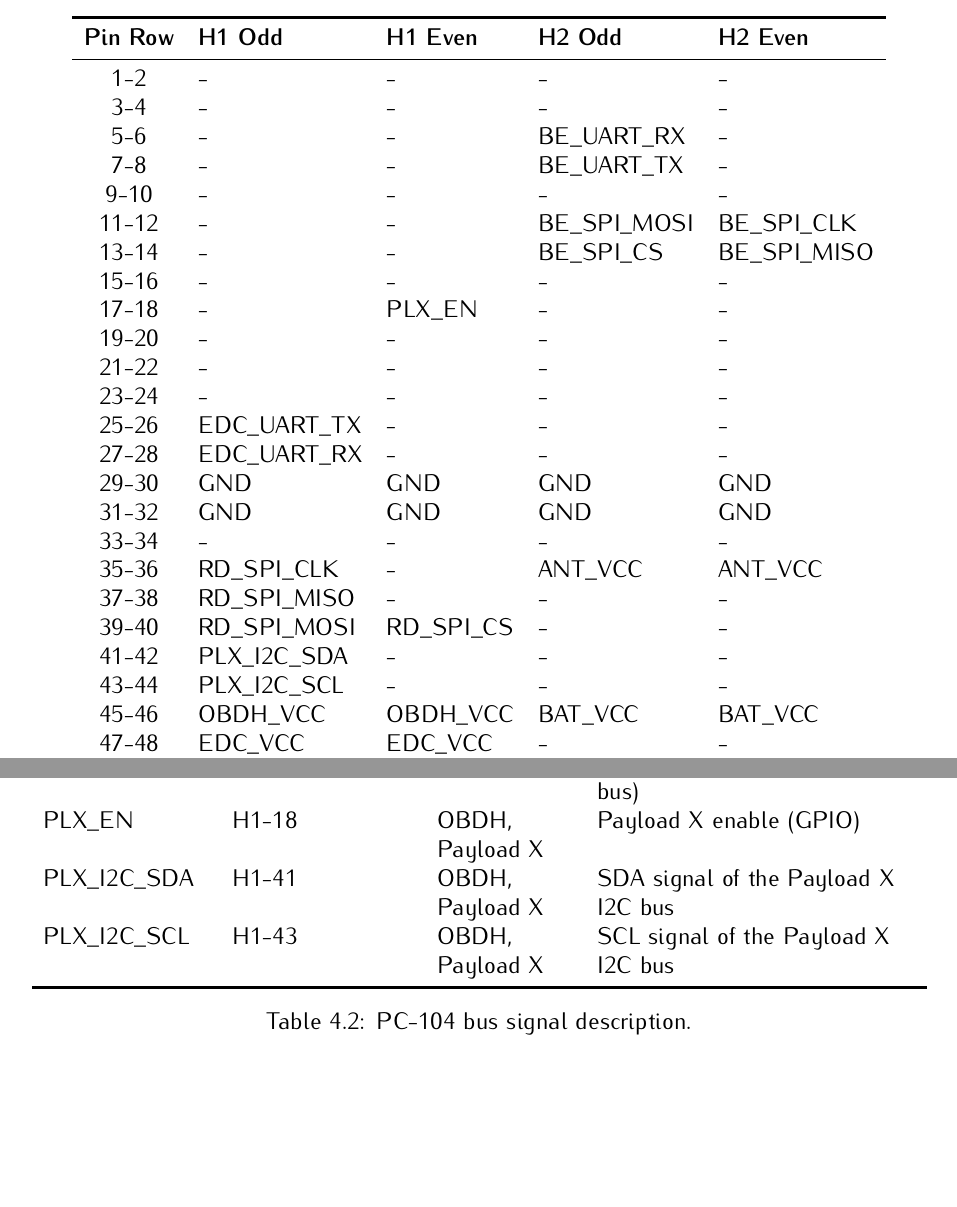
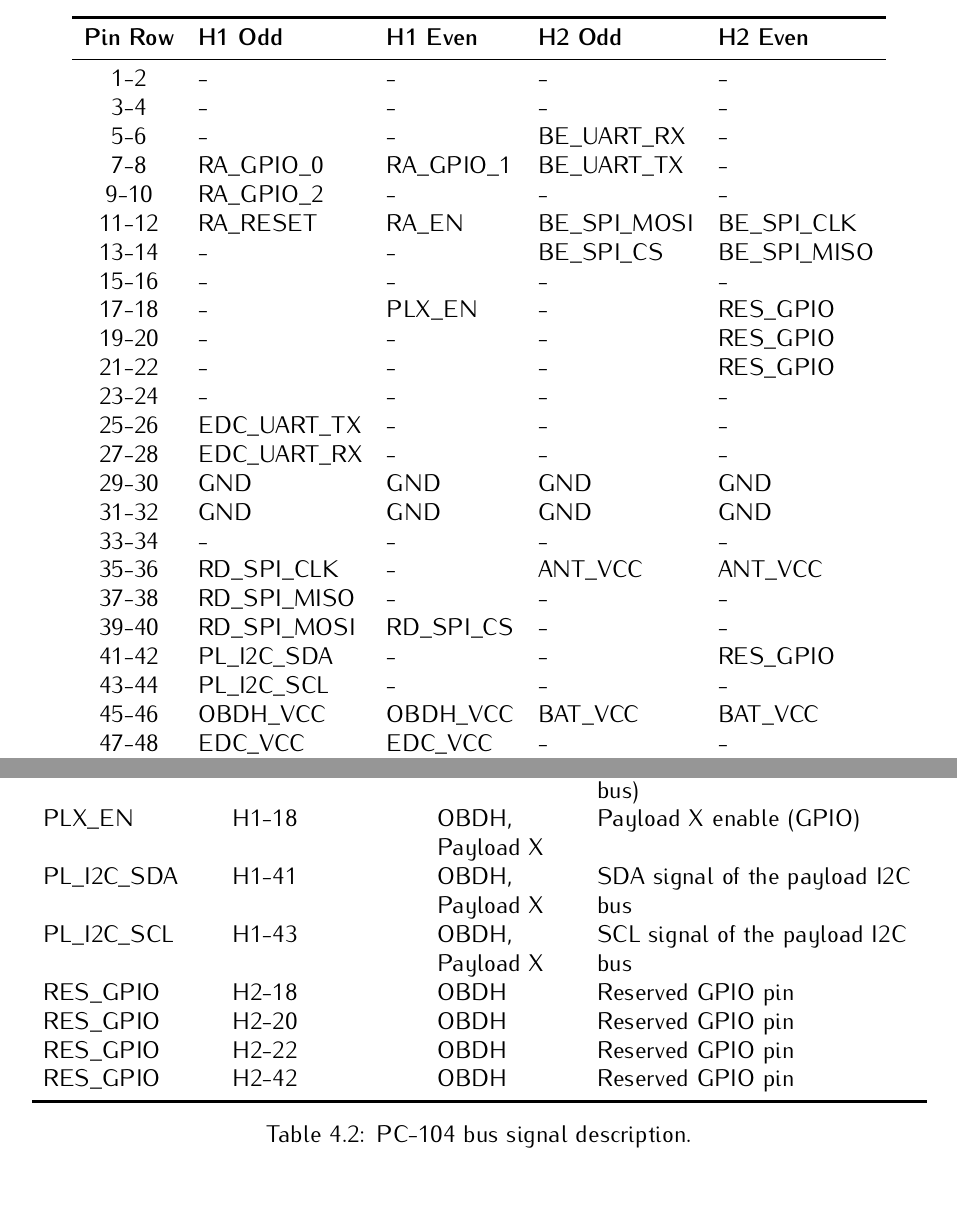
Before and after one commit to spacelab-ufsc/floripasat2-doc, a LaTeX book (main.tex, which reads chapters/overall.tex): two parts of pages 22 and 23 of 31, joined at a grey line, cut so that both start at the same text. Compiled offline with pdfLaTeX.

Commit message:
overall: Adding the reserved GPIO pins #3

```diff
--- a/chapters/overall.tex
+++ b/chapters/overall.tex
@@ -96,14 +96,14 @@
         1-2                & -                & -                & -               & -                \\
         3-4                & -                & -                & -               & -                \\
         5-6                & -                & -                & BE\_UART\_RX    & -                \\
-        7-8                & -                & -                & BE\_UART\_TX    & -                \\
-        9-10               & -                & -                & -               & -                \\
-        11-12              & -                & -                & BE\_SPI\_MOSI   & BE\_SPI\_CLK     \\
+        7-8                & RA\_GPIO\_0      & RA\_GPIO\_1      & BE\_UART\_TX    & -                \\
+        9-10               & RA\_GPIO\_2      & -                & -               & -                \\
+        11-12              & RA\_RESET        & RA\_EN           & BE\_SPI\_MOSI   & BE\_SPI\_CLK     \\
         13-14              & -                & -                & BE\_SPI\_CS     & BE\_SPI\_MISO    \\
         15-16              & -                & -                & -               & -                \\
-        17-18              & -                & PLX\_EN          & -               & -                \\
-        19-20              & -                & -                & -               & -                \\
-        21-22              & -                & -                & -               & -                \\
+        17-18              & -                & PLX\_EN          & -               & RES\_GPIO      \\
+        19-20              & -                & -                & -               & RES\_GPIO      \\
+        21-22              & -                & -                & -               & RES\_GPIO      \\
         23-24              & -                & -                & -               & -                \\
         25-26              & EDC\_UART\_TX    & -                & -               & -                \\
         27-28              & EDC\_UART\_RX    & -                & -               & -                \\
@@ -113,8 +113,8 @@
         35-36              & RD\_SPI\_CLK     & -                & ANT\_VCC        & ANT\_VCC         \\
         37-38              & RD\_SPI\_MISO    & -                & -               & -                \\
         39-40              & RD\_SPI\_MOSI    & RD\_SPI\_CS      & -               & -                \\
-        41-42              & PLX\_I2C\_SDA    & -                & -               & -                \\
-        43-44              & PLX\_I2C\_SCL    & -                & -               & -                \\
+        41-42              & PL\_I2C\_SDA     & -                & -               & RES\_GPIO      \\
+        43-44              & PL\_I2C\_SCL     & -                & -               & -                \\
         45-46              & OBDH\_VCC        & OBDH\_VCC        & BAT\_VCC        & BAT\_VCC         \\
         47-48              & EDC\_VCC         & EDC\_VCC         & -               & -                \\
         49-50              & RD\_VCC          & RD\_VCC          & EPS\_I2C\_SDA   & -                \\
@@ -149,8 +149,12 @@
         EDC\_UART\_TX   & H1-25           & OBDH, EDC            & OBDH RX, EDC TX (UART bus) \\
         EDC\_UART\_RX   & H1-27           & OBDH, EDC            & OBDH TX, EDC RX (UART bus) \\
         PLX\_EN         & H1-18           & OBDH, Payload X      & Payload X enable (GPIO) \\
-        PLX\_I2C\_SDA   & H1-41           & OBDH, Payload X      & SDA signal of the Payload X I2C bus \\
-        PLX\_I2C\_SCL   & H1-43           & OBDH, Payload X      & SCL signal of the Payload X I2C bus \\
+        PL\_I2C\_SDA    & H1-41           & OBDH, Payload X      & SDA signal of the payload I2C bus \\
+        PL\_I2C\_SCL    & H1-43           & OBDH, Payload X      & SCL signal of the payload I2C bus \\
+        RES\_GPIO       & H2-18           & OBDH                 & Reserved GPIO pin \\
+        RES\_GPIO       & H2-20           & OBDH                 & Reserved GPIO pin \\
+        RES\_GPIO       & H2-22           & OBDH                 & Reserved GPIO pin \\
+        RES\_GPIO       & H2-42           & OBDH                 & Reserved GPIO pin \\
         \bottomrule[1.5pt]
     \end{tabular}
     \caption{PC-104 bus signal description.}
```
Also changed, not shown: golds_ufsc_doc.pdf.
